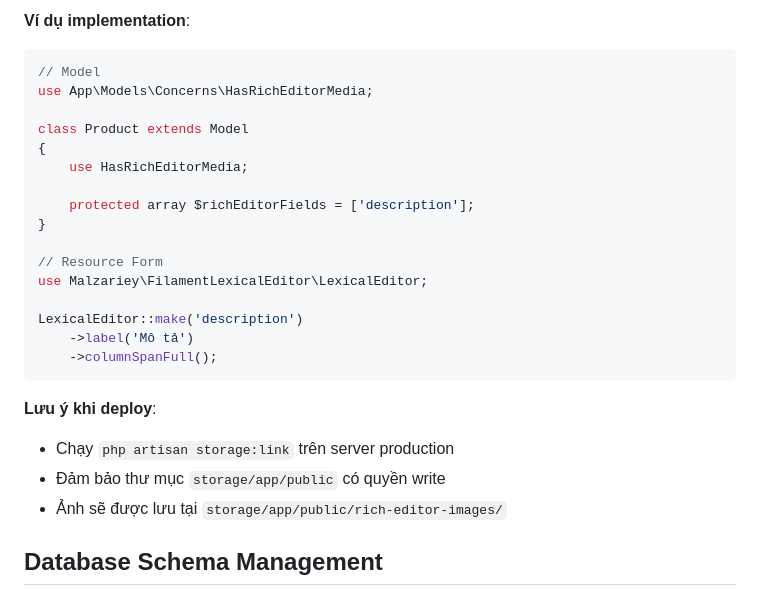
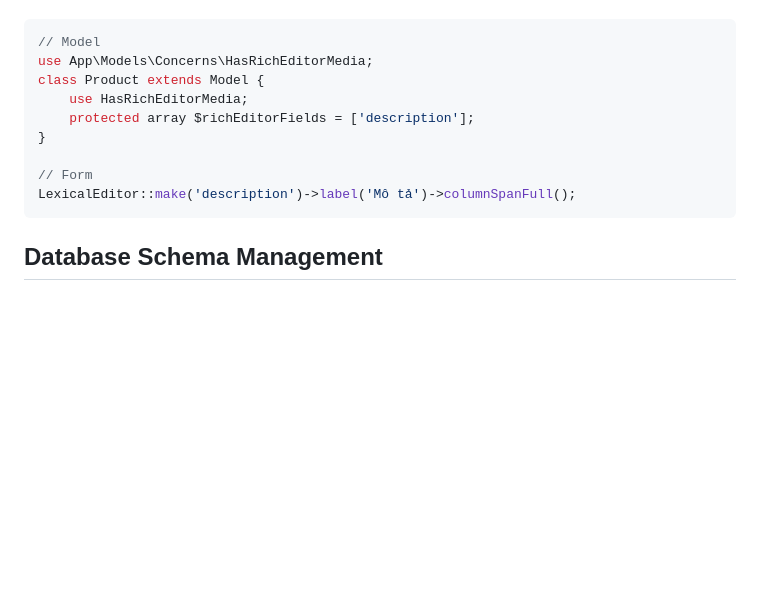
Before and after one commit to Hieubkav/wincellarCloneBackend, a Markdown page: AGENTS.md, the part around one of its changes. GitHub-like rendering; blank space fills up the shorter version.

````diff
--- a/AGENTS.md
+++ b/AGENTS.md
@@ -82,28 +48,15 @@ public function updating(Model $model): void {
 
-**Ví dụ implementation**:
 ```php
 // Model
 use App\Models\Concerns\HasRichEditorMedia;
-
-class Product extends Model
-{
+class Product extends Model {
     use HasRichEditorMedia;
-
     protected array $richEditorFields = ['description'];
 }
 
-// Resource Form
-use Malzariey\FilamentLexicalEditor\LexicalEditor;
-
-LexicalEditor::make('description')
-    ->label('Mô tả')
-    ->columnSpanFull();
+// Form
+LexicalEditor::make('description')->label('Mô tả')->columnSpanFull();
 ```
-
-**Lưu ý khi deploy**:
-- Chạy `php artisan storage:link` trên server production
-- Đảm bảo thư mục `storage/app/public` có quyền write
-- Ảnh sẽ được lưu tại `storage/app/public/rich-editor-images/`
 
 ## Database Schema Management
 - **Luôn đồng bộ mermaid.rb**: Khi tạo/sửa migration, PHẢI cập nhật file `mermaid.rb` ngay lập tức
````
Also changed, not shown: other parts of AGENTS.md (+22 -56 lines).
